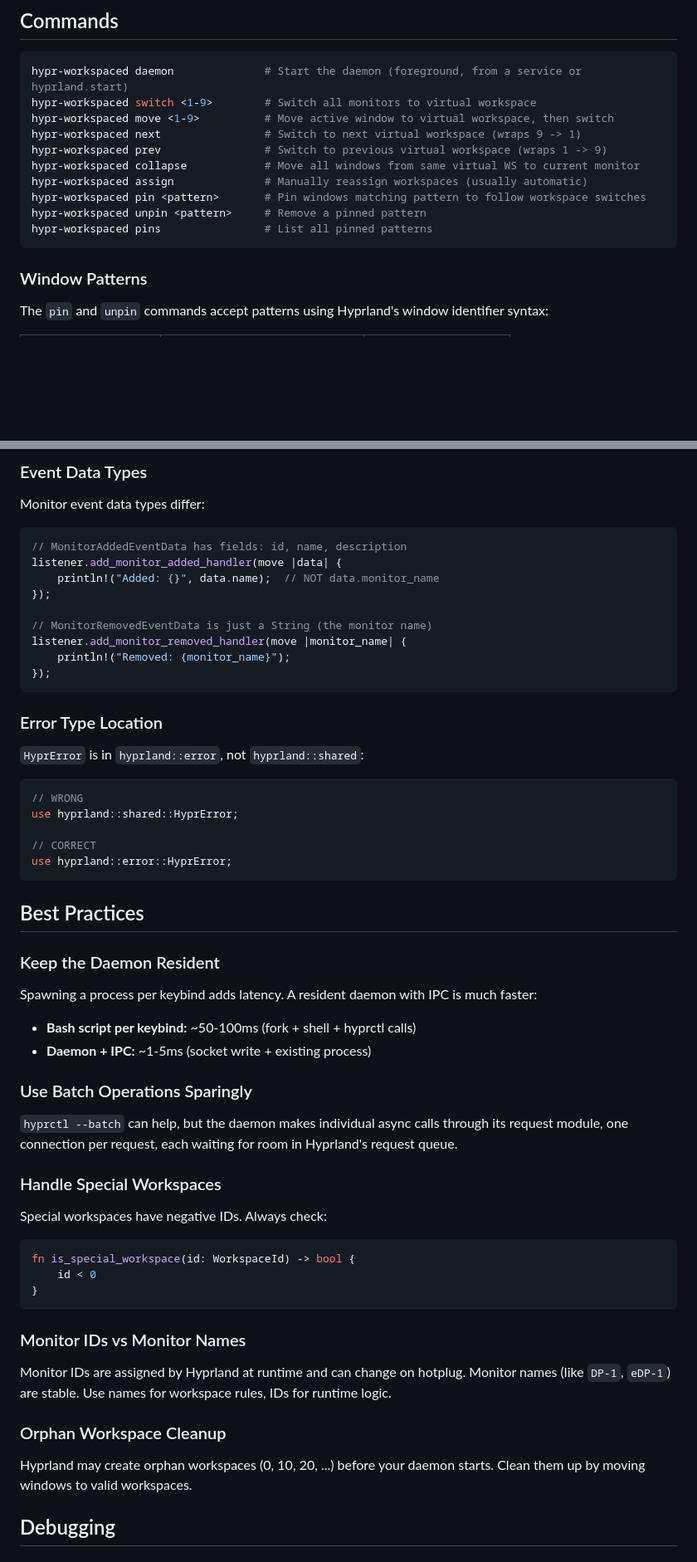
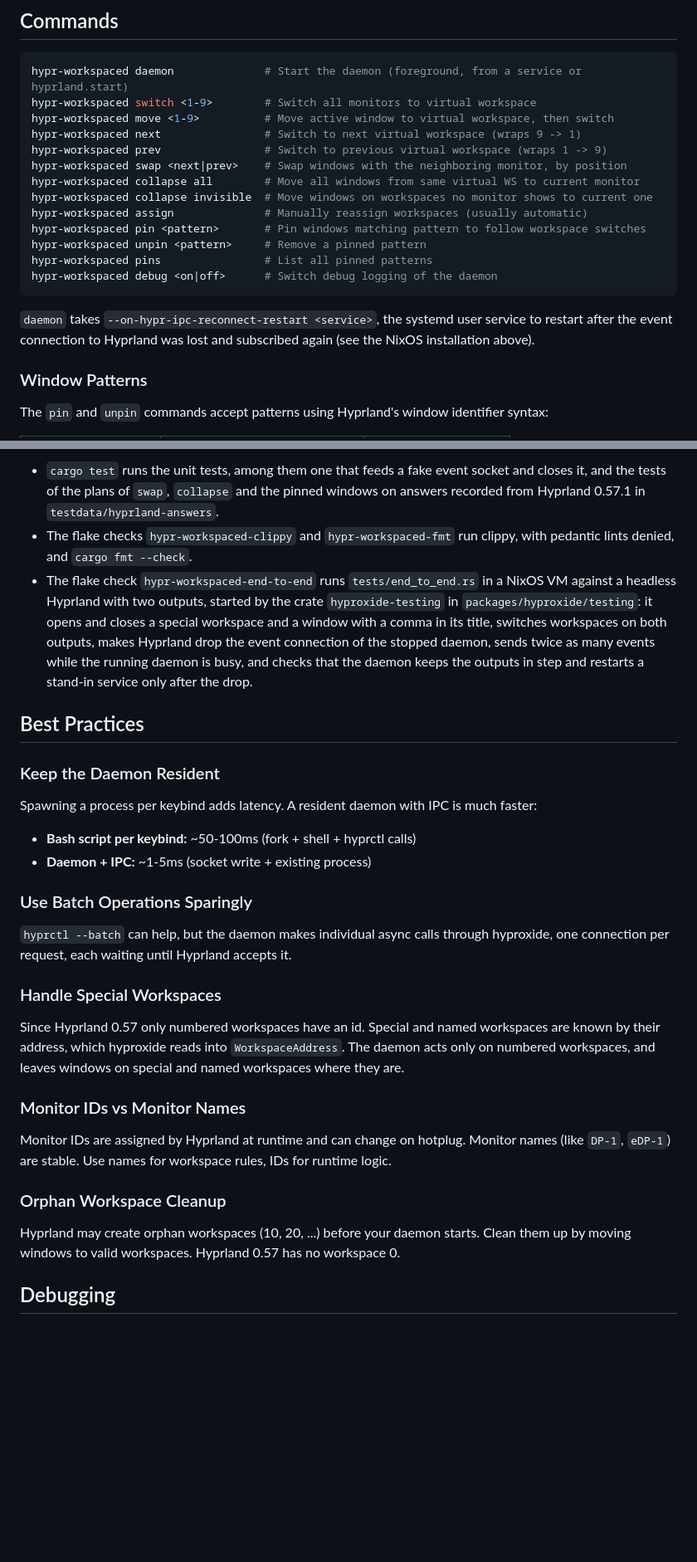
Before and after one commit to xdevs23/foundrix, a Markdown page: packages/hypr-workspaced/README.md, 2 parts joined by grey strips. Shown at 83% size. Rendered like a GitHub page; blank space fills up the shorter version.

````diff
--- a/packages/hypr-workspaced/README.md
+++ b/packages/hypr-workspaced/README.md
@@ -90,12 +100,19 @@ hypr-workspaced switch <1-9>        # Switch all monitors to virtual workspace
 hypr-workspaced move <1-9>          # Move active window to virtual workspace, then switch
 hypr-workspaced next                # Switch to next virtual workspace (wraps 9 -> 1)
 hypr-workspaced prev                # Switch to previous virtual workspace (wraps 1 -> 9)
-hypr-workspaced collapse            # Move all windows from same virtual WS to current monitor
+hypr-workspaced swap <next|prev>    # Swap windows with the neighboring monitor, by position
+hypr-workspaced collapse all        # Move all windows from same virtual WS to current monitor
+hypr-workspaced collapse invisible  # Move windows on workspaces no monitor shows to current one
 hypr-workspaced assign              # Manually reassign workspaces (usually automatic)
 hypr-workspaced pin <pattern>       # Pin windows matching pattern to follow workspace switches
 hypr-workspaced unpin <pattern>     # Remove a pinned pattern
 hypr-workspaced pins                # List all pinned patterns
+hypr-workspaced debug <on|off>      # Switch debug logging of the daemon
 ```
+
+`daemon` takes `--on-hypr-ipc-reconnect-restart <service>`, the systemd user service to restart
+after the event connection to Hyprland was lost and subscribed again (see the NixOS installation
+above).
 
 ### Window Patterns
 
@@ -267,30 +236,14 @@ listener.add_monitor_added_handler(move |data| {
-### Event Data Types
-
-Monitor event data types differ:
-
-```rust
-// MonitorAddedEventData has fields: id, name, description
-listener.add_monitor_added_handler(move |data| {
-    println!("Added: {}", data.name);  // NOT data.monitor_name
-});
-
-// MonitorRemovedEventData is just a String (the monitor name)
-listener.add_monitor_removed_handler(move |monitor_name| {
-    println!("Removed: {monitor_name}");
-});
-```
-
-### Error Type Location
-
-`HyprError` is in `hyprland::error`, not `hyprland::shared`:
-
-```rust
-// WRONG
-use hyprland::shared::HyprError;
-
-// CORRECT
-use hyprland::error::HyprError;
-```
+- `cargo test` runs the unit tests, among them one that feeds a fake event socket and closes it,
+  and the tests of the plans of `swap`, `collapse` and the pinned windows on answers recorded from
+  Hyprland 0.57.1 in `testdata/hyprland-answers`.
+- The flake checks `hypr-workspaced-clippy` and `hypr-workspaced-fmt` run clippy, with pedantic
+  lints denied, and `cargo fmt --check`.
+- The flake check `hypr-workspaced-end-to-end` runs `tests/end_to_end.rs` in a NixOS VM against a
+  headless Hyprland with two outputs, started by the crate `hyproxide-testing` in
+  `packages/hyproxide/testing`: it opens and closes a special workspace and a window with a comma
+  in its title, switches workspaces on both outputs, makes Hyprland drop the event connection of
+  the stopped daemon, sends twice as many events while the running daemon is busy, and checks that
+  the daemon keeps the outputs in step and restarts a stand-in service only after the drop.
 
 ## Best Practices
 
@@ -303,17 +256,13 @@ Spawning a process per keybind adds latency. A resident daemon with IPC is much
 
 ### Use Batch Operations Sparingly
 
-`hyprctl --batch` can help, but the daemon makes individual async calls through its request module, one connection per request, each waiting for room in Hyprland's request queue.
+`hyprctl --batch` can help, but the daemon makes individual async calls through hyproxide, one connection per request, each waiting until Hyprland accepts it.
 
 ### Handle Special Workspaces
 
-Special workspaces have negative IDs. Always check:
-
-```rust
-fn is_special_workspace(id: WorkspaceId) -> bool {
-    id < 0
-}
-```
+Since Hyprland 0.57 only numbered workspaces have an id. Special and named workspaces are known by
+their address, which hyproxide reads into `WorkspaceAddress`. The daemon acts only on numbered
+workspaces, and leaves windows on special and named workspaces where they are.
 
 ### Monitor IDs vs Monitor Names
 
@@ -321,7 +270,7 @@ Monitor IDs are assigned by Hyprland at runtime and can change on hotplug. Monit
 
 ### Orphan Workspace Cleanup
 
-Hyprland may create orphan workspaces (0, 10, 20, ...) before your daemon starts. Clean them up by moving windows to valid workspaces.
+Hyprland may create orphan workspaces (10, 20, ...) before your daemon starts. Clean them up by moving windows to valid workspaces. Hyprland 0.57 has no workspace 0.
 
 ## Debugging
 
````
Also changed, not shown: other parts of packages/hypr-workspaced/README.md (+80 -108 lines).
